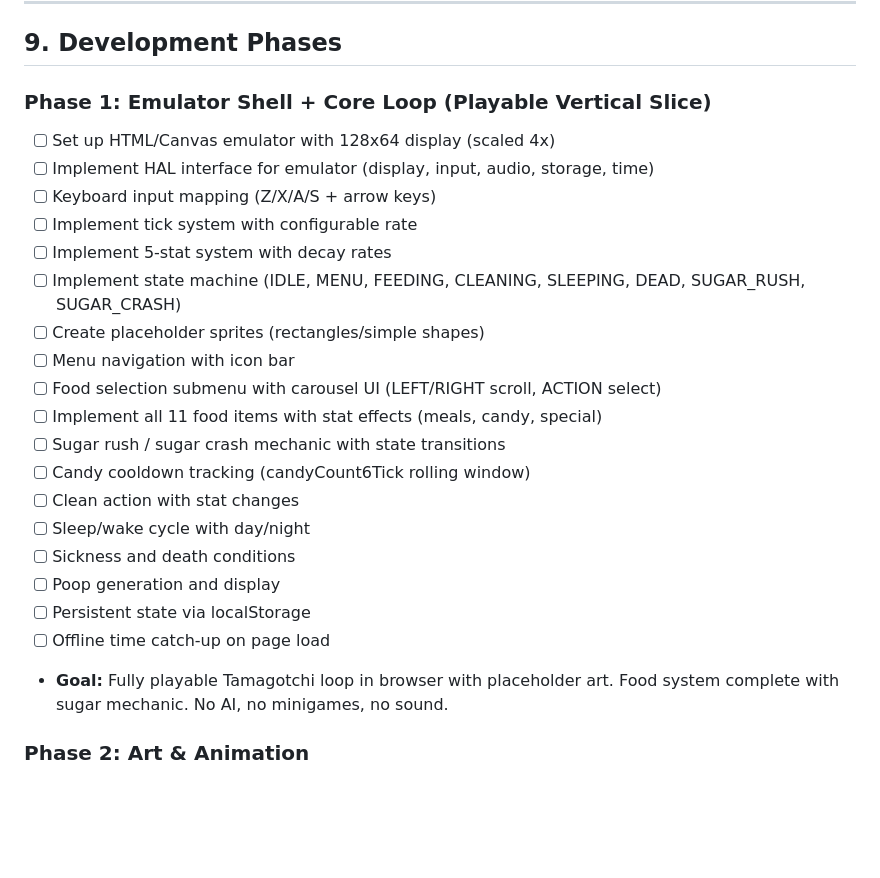
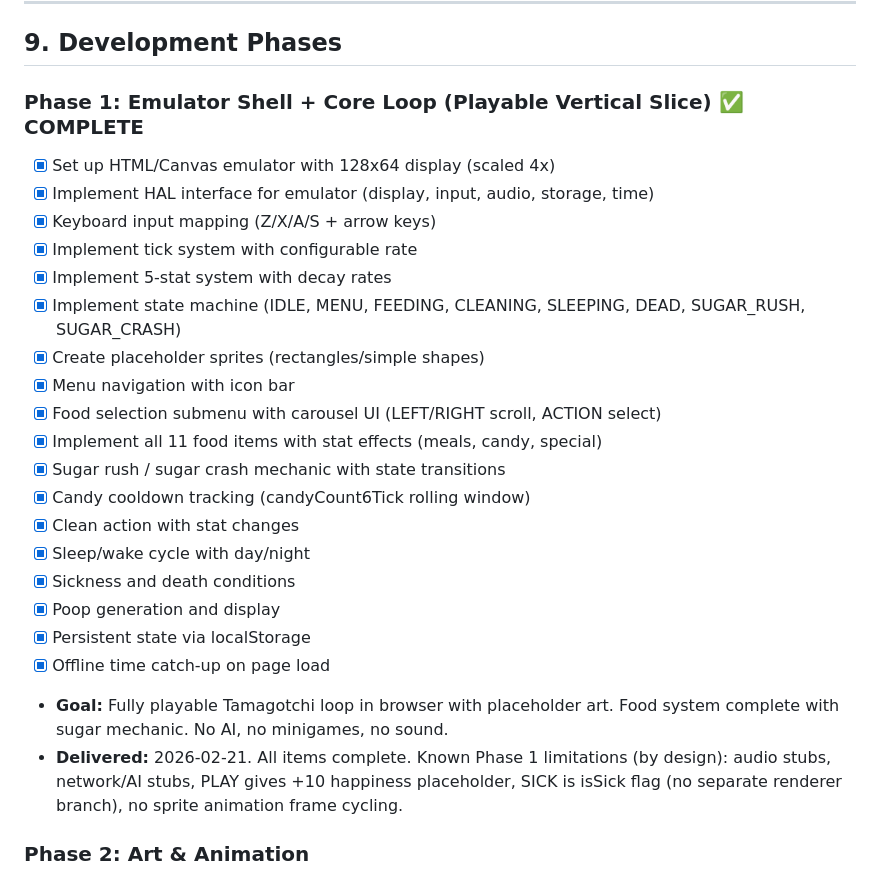
Before and after one commit to mortegaux/clawmogatchi, a Markdown page: clawmogatchi-prd.md, the part around the change. GitHub-like rendering; blank space fills up the shorter version.

```diff
--- a/clawmogatchi-prd.md
+++ b/clawmogatchi-prd.md
@@ -740,26 +740,27 @@ No background music in v1. The silence between sounds is part of the Tamagotchi
 
 ## 9. Development Phases
 
-### Phase 1: Emulator Shell + Core Loop (Playable Vertical Slice)
-- [ ] Set up HTML/Canvas emulator with 128x64 display (scaled 4x)
-- [ ] Implement HAL interface for emulator (display, input, audio, storage, time)
-- [ ] Keyboard input mapping (Z/X/A/S + arrow keys)
-- [ ] Implement tick system with configurable rate
-- [ ] Implement 5-stat system with decay rates
-- [ ] Implement state machine (IDLE, MENU, FEEDING, CLEANING, SLEEPING, DEAD, SUGAR_RUSH, SUGAR_CRASH)
-- [ ] Create placeholder sprites (rectangles/simple shapes)
-- [ ] Menu navigation with icon bar
-- [ ] Food selection submenu with carousel UI (LEFT/RIGHT scroll, ACTION select)
-- [ ] Implement all 11 food items with stat effects (meals, candy, special)
-- [ ] Sugar rush / sugar crash mechanic with state transitions
-- [ ] Candy cooldown tracking (candyCount6Tick rolling window)
-- [ ] Clean action with stat changes
-- [ ] Sleep/wake cycle with day/night
-- [ ] Sickness and death conditions
-- [ ] Poop generation and display
-- [ ] Persistent state via localStorage
-- [ ] Offline time catch-up on page load
+### Phase 1: Emulator Shell + Core Loop (Playable Vertical Slice) ✅ COMPLETE
+- [x] Set up HTML/Canvas emulator with 128x64 display (scaled 4x)
+- [x] Implement HAL interface for emulator (display, input, audio, storage, time)
+- [x] Keyboard input mapping (Z/X/A/S + arrow keys)
+- [x] Implement tick system with configurable rate
+- [x] Implement 5-stat system with decay rates
+- [x] Implement state machine (IDLE, MENU, FEEDING, CLEANING, SLEEPING, DEAD, SUGAR_RUSH, SUGAR_CRASH)
+- [x] Create placeholder sprites (rectangles/simple shapes)
+- [x] Menu navigation with icon bar
+- [x] Food selection submenu with carousel UI (LEFT/RIGHT scroll, ACTION select)
+- [x] Implement all 11 food items with stat effects (meals, candy, special)
+- [x] Sugar rush / sugar crash mechanic with state transitions
+- [x] Candy cooldown tracking (candyCount6Tick rolling window)
+- [x] Clean action with stat changes
+- [x] Sleep/wake cycle with day/night
+- [x] Sickness and death conditions
+- [x] Poop generation and display
+- [x] Persistent state via localStorage
+- [x] Offline time catch-up on page load
 - **Goal:** Fully playable Tamagotchi loop in browser with placeholder art. Food system complete with sugar mechanic. No AI, no minigames, no sound.
+- **Delivered:** 2026-02-21. All items complete. Known Phase 1 limitations (by design): audio stubs, network/AI stubs, PLAY gives +10 happiness placeholder, SICK is isSick flag (no separate renderer branch), no sprite animation frame cycling.
 
 ### Phase 2: Art & Animation
 - [ ] Design Claw character sprite (16x16 base)
```
Also changed, not shown: HANDOFF.md (added, +533 -0 lines).
